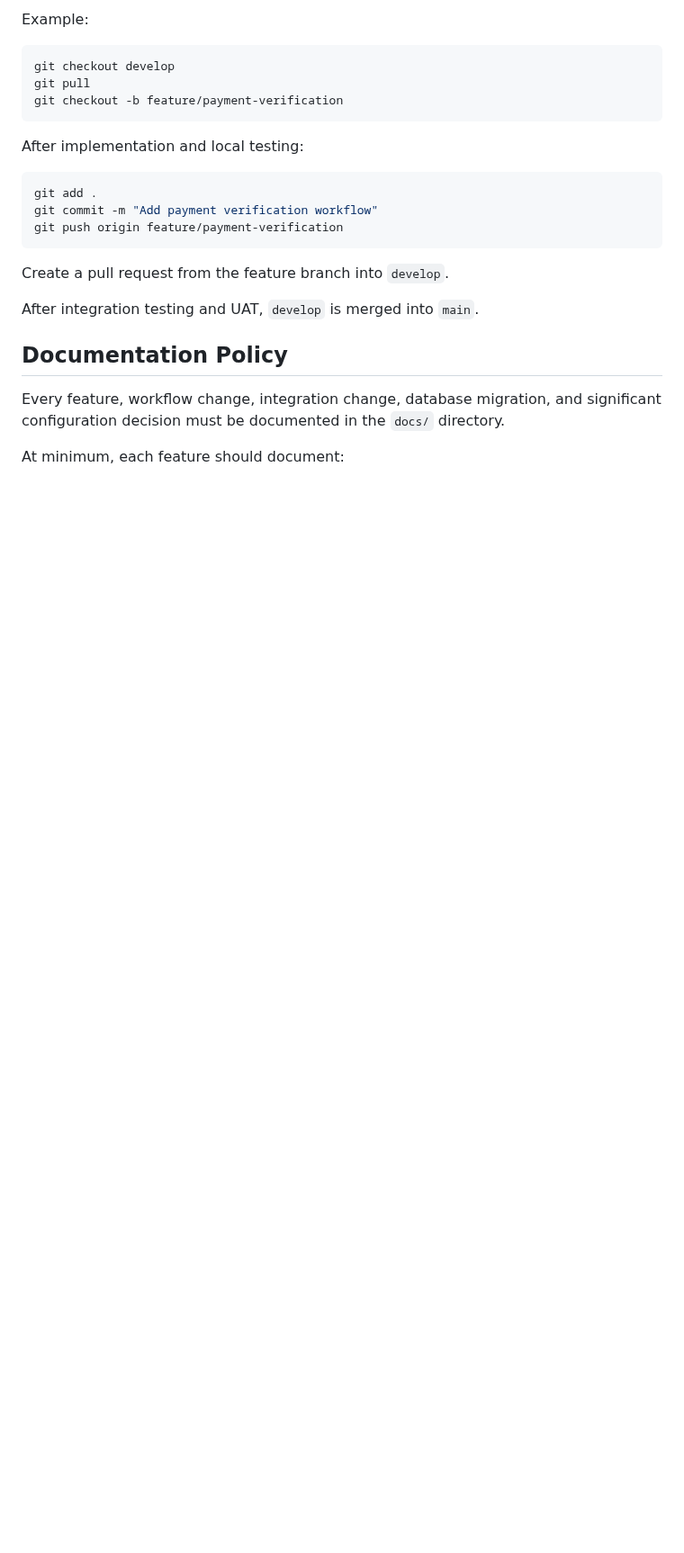
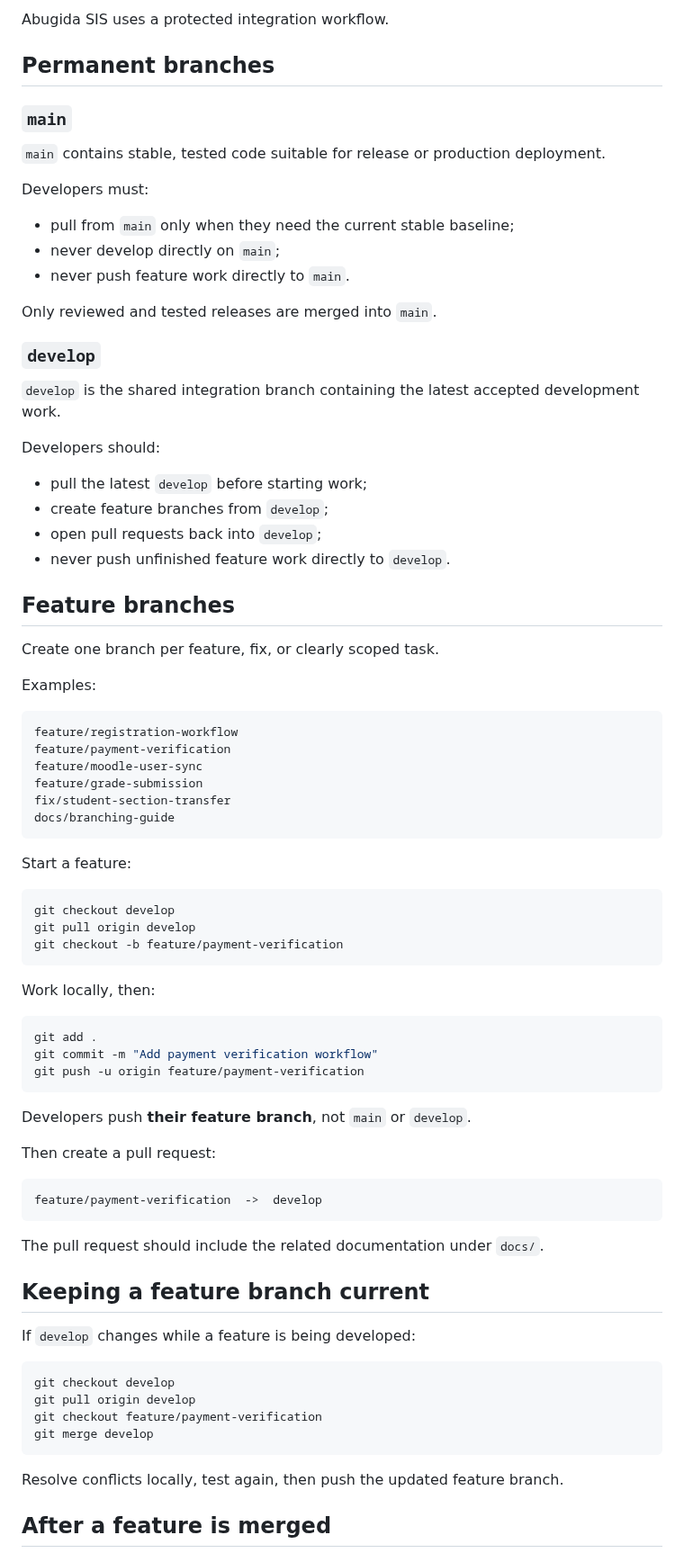
Before and after one commit to Robel43/abugida-sis, a Markdown page: README.md, the part around one of its changes. Shown at 90% size. Rendered like a GitHub page; blank space fills up the shorter version.

Commit message:
Update installation and developer branch workflow

````diff
--- a/README.md
+++ b/README.md
@@ -168,26 +218,84 @@ Development is done in temporary feature branches created from `develop`.
 
-Example:
+Abugida SIS uses a protected integration workflow.
+
+## Permanent branches
+
+### `main`
+
+`main` contains stable, tested code suitable for release or production deployment.
+
+Developers must:
+
+- pull from `main` only when they need the current stable baseline;
+- never develop directly on `main`;
+- never push feature work directly to `main`.
+
+Only reviewed and tested releases are merged into `main`.
+
+### `develop`
+
+`develop` is the shared integration branch containing the latest accepted development work.
+
+Developers should:
+
+- pull the latest `develop` before starting work;
+- create feature branches from `develop`;
+- open pull requests back into `develop`;
+- never push unfinished feature work directly to `develop`.
+
+## Feature branches
+
+Create one branch per feature, fix, or clearly scoped task.
+
+Examples:
+
+```text
+feature/registration-workflow
+feature/payment-verification
+feature/moodle-user-sync
+feature/grade-submission
+fix/student-section-transfer
+docs/branching-guide
+```
+
+Start a feature:
 
 ```powershell
 git checkout develop
-git pull
+git pull origin develop
 git checkout -b feature/payment-verification
 ```
 
-After implementation and local testing:
+Work locally, then:
 
 ```powershell
 git add .
 git commit -m "Add payment verification workflow"
-git push origin feature/payment-verification
+git push -u origin feature/payment-verification
 ```
 
-Create a pull request from the feature branch into `develop`.
+Developers push **their feature branch**, not `main` or `develop`.
 
-After integration testing and UAT, `develop` is merged into `main`.
+Then create a pull request:
 
-## Documentation Policy
+```text
+feature/payment-verification  ->  develop
+```
 
-Every feature, workflow change, integration change, database migration, and significant configuration decision must be documented in the `docs/` directory.
+The pull request should include the related documentation under `docs/`.
 
-At minimum, each feature should document:
+## Keeping a feature branch current
+
+If `develop` changes while a feature is being developed:
+
+```powershell
+git checkout develop
+git pull origin develop
+git checkout feature/payment-verification
+git merge develop
+```
+
+Resolve conflicts locally, test again, then push the updated feature branch.
+
+## After a feature is merged
+
````
Also changed, not shown: other parts of README.md (+150 -51 lines).
